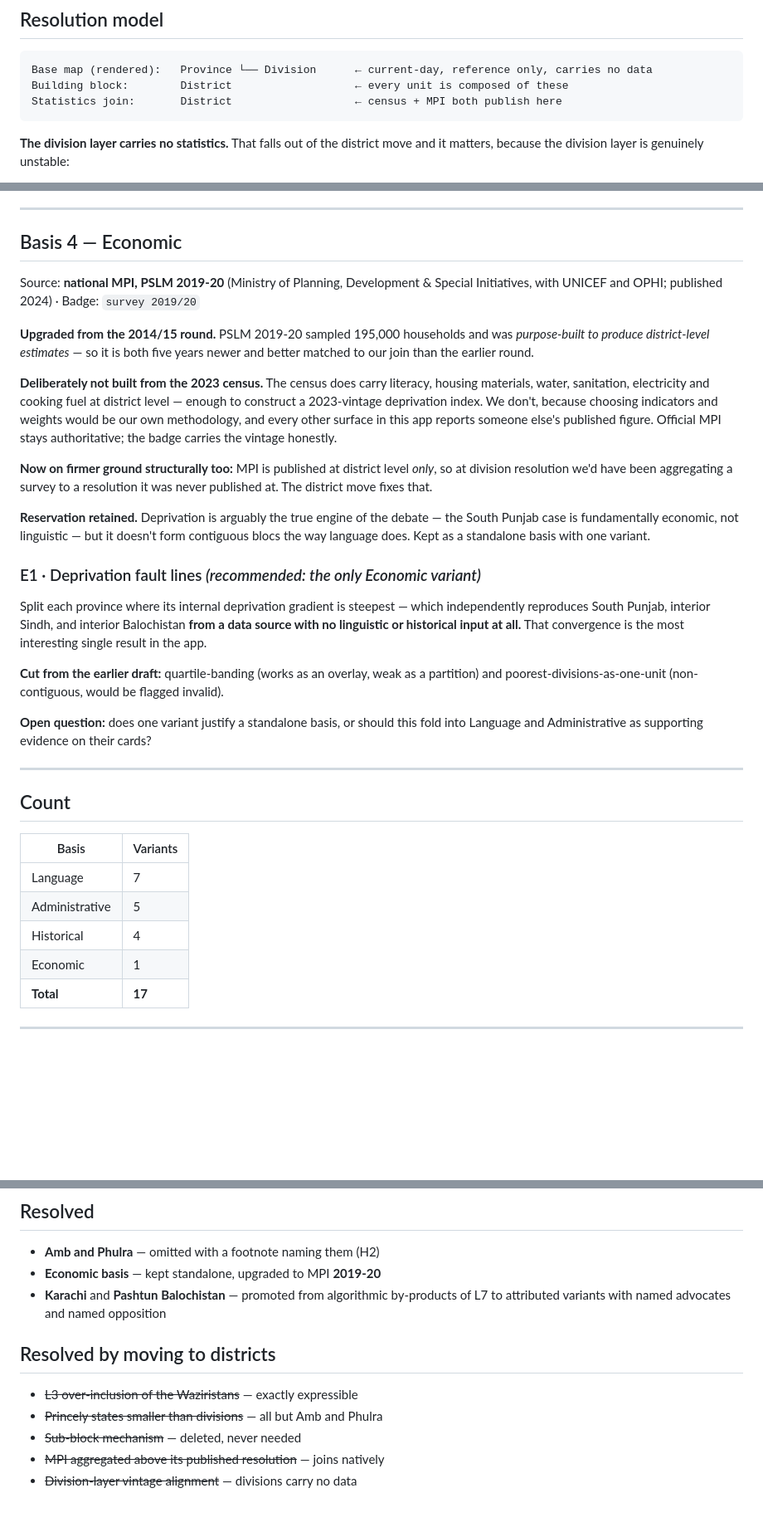
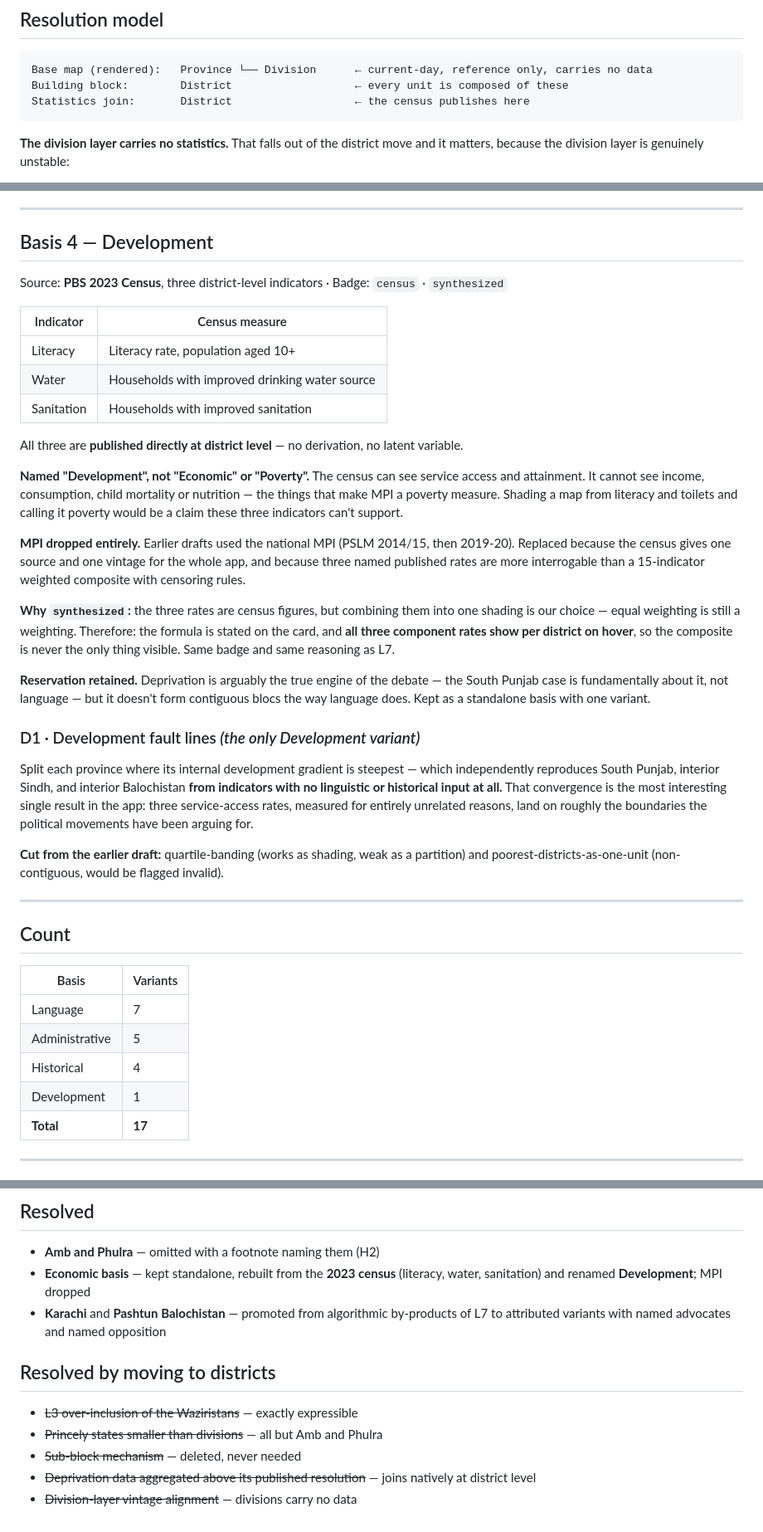
Before and after one commit to AbuBakrCh/pakistan-map, a Markdown page: SCENARIOS-DRAFT.md, 3 parts joined by grey strips. Shown at 83% size. Drawn GitHub-style; blank space fills up the shorter version.

Commit message:
Rebuild deprivation basis from the 2023 census; rename to Development
Replaces the national MPI (PSLM 2019-20) with three indicators taken
directly from the 2023 census at district level: literacy (10+),
improved drinking water, improved sanitation.

Gains one source and one vintage for the whole app, and three named
published rates are more interrogable than a 15-indicator weighted
composite with censoring rules.

Renamed Economic -> Development because the census sees service access
and attainment, not income, consumption, child mortality or nutrition.
Shading a map from literacy and sanitation and calling it poverty would
be a claim these indicators cannot support.

Badged `census · synthesized`: the rates are census figures but
combining them is our choice, so the formula is stated on the card and
all three component rates show per district on hover.

Co-Authored-By: Claude Opus 5 (1M context) <noreply@anthropic.com>

````diff
--- a/SCENARIOS-DRAFT.md
+++ b/SCENARIOS-DRAFT.md
@@ -13,7 +13,7 @@ every real proposal is stated.
 ```
 Base map (rendered):   Province └── Division      ← current-day, reference only, carries no data
 Building block:        District                   ← every unit is composed of these
-Statistics join:       District                   ← census + MPI both publish here
+Statistics join:       District                   ← the census publishes here
 ```
 
 **The division layer carries no statistics.** That falls out of the district move and it
@@ -230,39 +230,45 @@ province. Different bases, so the app never draws both — the Q8/Q9 behaviour w
 
 ---
 
-## Basis 4 — Economic
-Source: **national MPI, PSLM 2019-20** (Ministry of Planning, Development & Special Initiatives,
-with UNICEF and OPHI; published 2024) · Badge: `survey 2019/20`
+## Basis 4 — Development
+Source: **PBS 2023 Census**, three district-level indicators · Badge: `census` · `synthesized`
 
-**Upgraded from the 2014/15 round.** PSLM 2019-20 sampled 195,000 households and was
-*purpose-built to produce district-level estimates* — so it is both five years newer and better
-matched to our join than the earlier round.
+| Indicator | Census measure |
+|---|---|
+| Literacy | Literacy rate, population aged 10+ |
+| Water | Households with improved drinking water source |
+| Sanitation | Households with improved sanitation |
 
-**Deliberately not built from the 2023 census.** The census does carry literacy, housing
-materials, water, sanitation, electricity and cooking fuel at district level — enough to
-construct a 2023-vintage deprivation index. We don't, because choosing indicators and weights
-would be our own methodology, and every other surface in this app reports someone else's
-published figure. Official MPI stays authoritative; the badge carries the vintage honestly.
+All three are **published directly at district level** — no derivation, no latent variable.
 
-**Now on firmer ground structurally too:** MPI is published at district level *only*, so at
-division resolution we'd have been aggregating a survey to a resolution it was never published
-at. The district move fixes that.
+**Named "Development", not "Economic" or "Poverty".** The census can see service access and
+attainment. It cannot see income, consumption, child mortality or nutrition — the things that
+make MPI a poverty measure. Shading a map from literacy and toilets and calling it poverty
+would be a claim these three indicators can't support.
+
+**MPI dropped entirely.** Earlier drafts used the national MPI (PSLM 2014/15, then 2019-20).
+Replaced because the census gives one source and one vintage for the whole app, and because
+three named published rates are more interrogable than a 15-indicator weighted composite with
+censoring rules.
+
+**Why `synthesized`:** the three rates are census figures, but combining them into one shading
+is our choice — equal weighting is still a weighting. Therefore: the formula is stated on the
+card, and **all three component rates show per district on hover**, so the composite is never
+the only thing visible. Same badge and same reasoning as L7.
 
 **Reservation retained.** Deprivation is arguably the true engine of the debate — the South
-Punjab case is fundamentally economic, not linguistic — but it doesn't form contiguous blocs
-the way language does. Kept as a standalone basis with one variant.
+Punjab case is fundamentally about it, not language — but it doesn't form contiguous blocs the
+way language does. Kept as a standalone basis with one variant.
 
-### E1 · Deprivation fault lines *(recommended: the only Economic variant)*
-Split each province where its internal deprivation gradient is steepest — which independently
-reproduces South Punjab, interior Sindh, and interior Balochistan **from a data source with no
+### D1 · Development fault lines *(the only Development variant)*
+Split each province where its internal development gradient is steepest — which independently
+reproduces South Punjab, interior Sindh, and interior Balochistan **from indicators with no
 linguistic or historical input at all.** That convergence is the most interesting single result
-in the app.
+in the app: three service-access rates, measured for entirely unrelated reasons, land on
+roughly the boundaries the political movements have been arguing for.
 
-**Cut from the earlier draft:** quartile-banding (works as an overlay, weak as a partition) and
-poorest-divisions-as-one-unit (non-contiguous, would be flagged invalid).
-
-**Open question:** does one variant justify a standalone basis, or should this fold into Language
-and Administrative as supporting evidence on their cards?
+**Cut from the earlier draft:** quartile-banding (works as shading, weak as a partition) and
+poorest-districts-as-one-unit (non-contiguous, would be flagged invalid).
 
 ---
 
@@ -273,7 +279,7 @@ and Administrative as supporting evidence on their cards?
 | Language | 7 |
 | Administrative | 5 |
 | Historical | 4 |
-| Economic | 1 |
+| Development | 1 |
 | **Total** | **17** |
 
 ---
@@ -290,7 +296,8 @@ Both are verification tasks for build time, not decisions.
 ## Resolved
 
 - **Amb and Phulra** — omitted with a footnote naming them (H2)
-- **Economic basis** — kept standalone, upgraded to MPI **2019-20**
+- **Economic basis** — kept standalone, rebuilt from the **2023 census** (literacy, water,
+  sanitation) and renamed **Development**; MPI dropped
 - **Karachi** and **Pashtun Balochistan** — promoted from algorithmic by-products of L7 to
   attributed variants with named advocates and named opposition
 
@@ -299,5 +306,5 @@ Both are verification tasks for build time, not decisions.
 - ~~L3 over-inclusion of the Waziristans~~ — exactly expressible
 - ~~Princely states smaller than divisions~~ — all but Amb and Phulra
 - ~~Sub-block mechanism~~ — deleted, never needed
-- ~~MPI aggregated above its published resolution~~ — joins natively
+- ~~Deprivation data aggregated above its published resolution~~ — joins natively at district level
 - ~~Division-layer vintage alignment~~ — divisions carry no data
````
Also changed, not shown: CLAUDE.md (+8 -8 lines), CONTEXT.md (+1 -1 lines).
